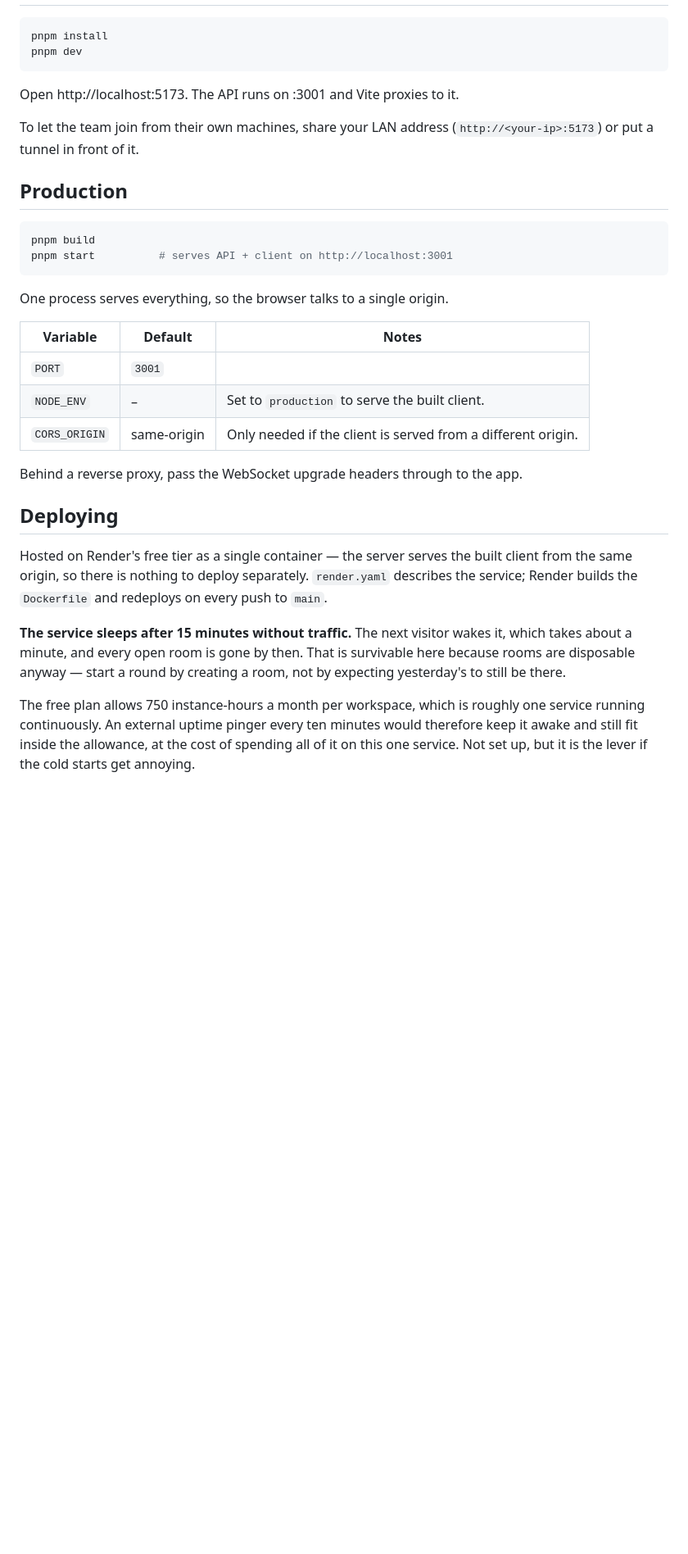
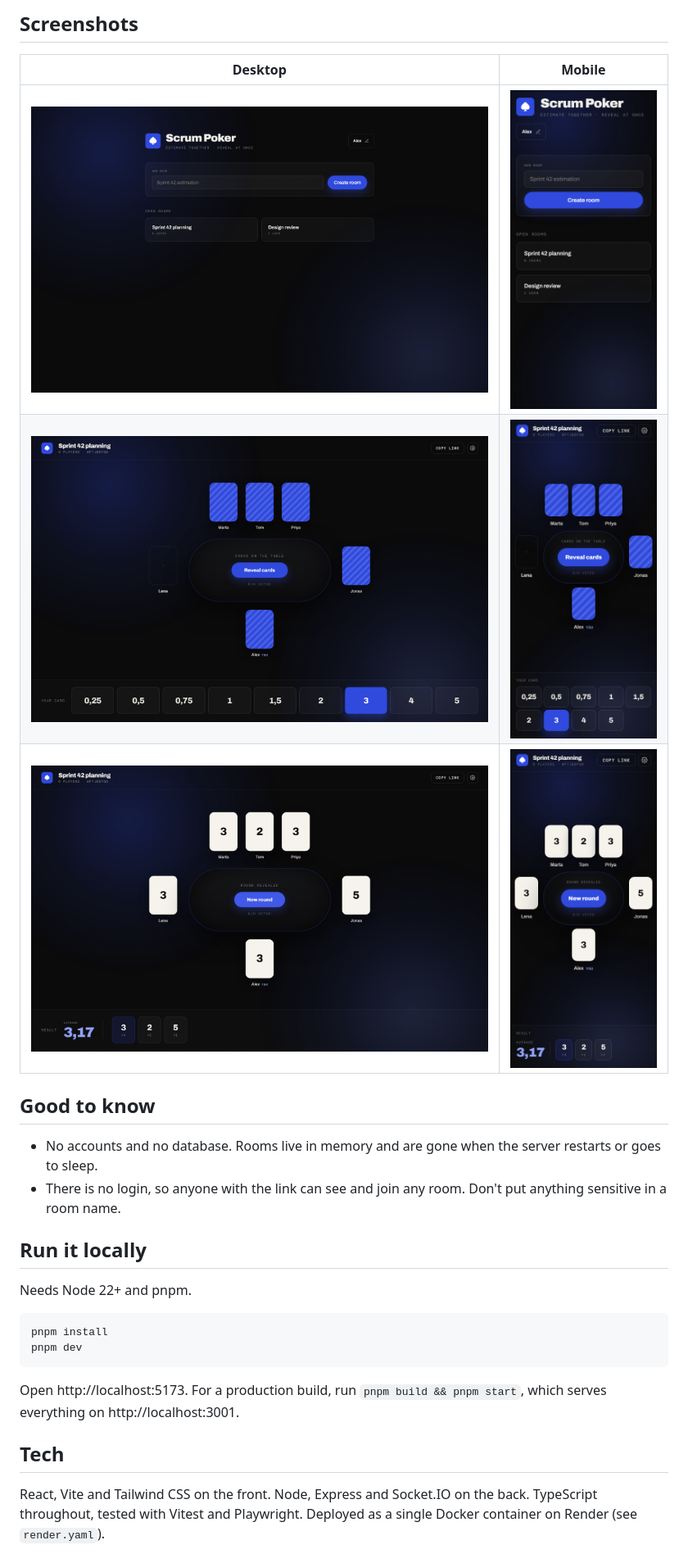
Before and after one commit to alepemu/scrum-poker, a Markdown page: README.md, the part around one of its changes. Shown at 82% size. GitHub-like rendering; pictures changed too: docs/screenshots/lobby-desktop.png (added), docs/screenshots/lobby-mobile.png (added), docs/screenshots/revealed-desktop.png (added); blank space fills up the shorter version.

````diff
--- a/README.md
+++ b/README.md
@@ -12,44 +25,34 @@ reveal together.
+## Screenshots
+
+| Desktop                                                                                | Mobile                                                                                           |
+| -------------------------------------------------------------------------------------- | ------------------------------------------------------------------------------------------------ |
+| <img src="docs/screenshots/lobby-desktop.png" alt="The lobby" width="560" />           | <img src="docs/screenshots/lobby-mobile.png" alt="The lobby on a phone" width="180" />           |
+| <img src="docs/screenshots/voting-desktop.png" alt="Voting in progress" width="560" /> | <img src="docs/screenshots/voting-mobile.png" alt="Voting in progress on a phone" width="180" /> |
+| <img src="docs/screenshots/revealed-desktop.png" alt="A revealed round" width="560" /> | <img src="docs/screenshots/revealed-mobile.png" alt="A revealed round on a phone" width="180" /> |
+
+## Good to know
+
+- No accounts and no database. Rooms live in memory and are gone when the server restarts or
+  goes to sleep.
+- There is no login, so anyone with the link can see and join any room. Don't put anything
+  sensitive in a room name.
+
+## Run it locally
+
+Needs Node 22+ and pnpm.
 
 ```bash
 pnpm install
 pnpm dev
 ```
 
-Open http://localhost:5173. The API runs on :3001 and Vite proxies to it.
+Open http://localhost:5173. For a production build, run `pnpm build && pnpm start`, which serves
+everything on http://localhost:3001.
 
-To let the team join from their own machines, share your LAN address (`http://<your-ip>:5173`)
-or put a tunnel in front of it.
+## Tech
 
-## Production
+React, Vite and Tailwind CSS on the front. Node, Express and Socket.IO on the back. TypeScript
+throughout, tested with Vitest and Playwright. Deployed as a single Docker container on Render
+(see `render.yaml`).
 
 ```bash
-pnpm build
-pnpm start          # serves API + client on http://localhost:3001
-```
-
-One process serves everything, so the browser talks to a single origin.
-
-| Variable      | Default     | Notes                                                        |
-| ------------- | ----------- | ------------------------------------------------------------ |
-| `PORT`        | `3001`      |                                                              |
-| `NODE_ENV`    | –           | Set to `production` to serve the built client.               |
-| `CORS_ORIGIN` | same-origin | Only needed if the client is served from a different origin. |
-
-Behind a reverse proxy, pass the WebSocket upgrade headers through to the app.
-
-## Deploying
-
-Hosted on Render's free tier as a single container — the server serves the built client from
-the same origin, so there is nothing to deploy separately. `render.yaml` describes the
-service; Render builds the `Dockerfile` and redeploys on every push to `main`.
-
-**The service sleeps after 15 minutes without traffic.** The next visitor wakes it, which
-takes about a minute, and every open room is gone by then. That is survivable here because
-rooms are disposable anyway — start a round by creating a room, not by expecting yesterday's
-to still be there.
-
-The free plan allows 750 instance-hours a month per workspace, which is roughly one service
-running continuously. An external uptime pinger every ten minutes would therefore keep it
-awake and still fit inside the allowance, at the cost of spending all of it on this one
-service. Not set up, but it is the lever if the cold starts get annoying.
-
````
Also changed, not shown: other parts of README.md (+22 -43 lines), CLAUDE.md (+9 -4 lines), 1 other file.
